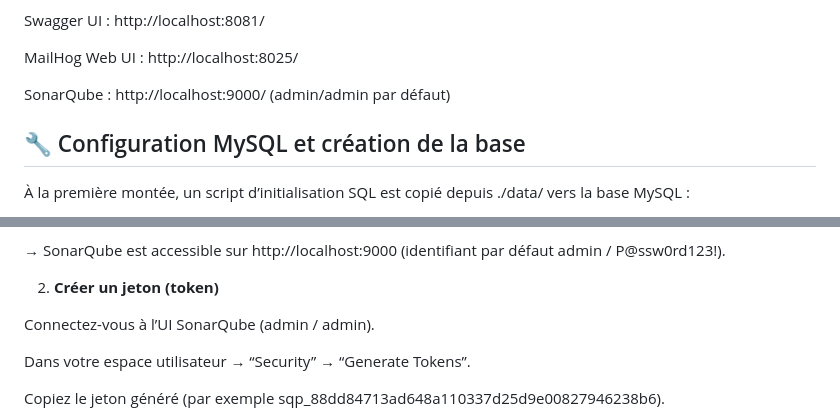
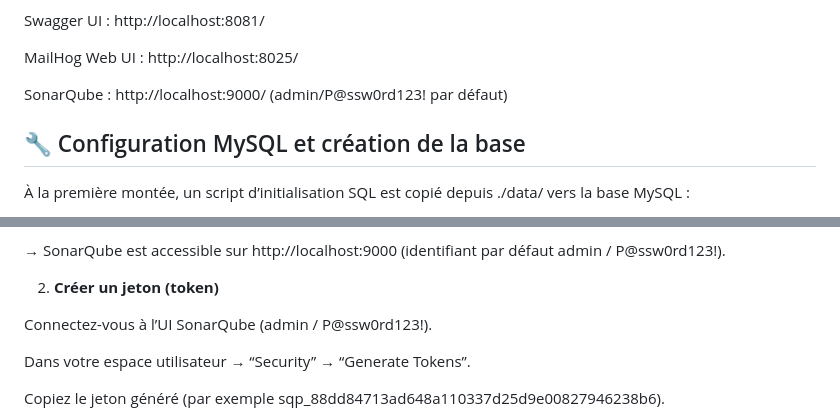
Before and after one commit to Lykkss/mon-ecommerce, a Markdown page: README.md, 2 parts joined by grey strips. Drawn GitHub-style.

Commit message:
fix: Update SonarQube default credentials and documentation for token usage

```diff
--- a/README.md
+++ b/README.md
@@ -88,7 +88,7 @@ Swagger UI : http://localhost:8081/
 
 MailHog Web UI : http://localhost:8025/
 
-SonarQube : http://localhost:9000/ (admin/admin par défaut)
+SonarQube : http://localhost:9000/ (admin/P@ssw0rd123! par défaut)
 
 ## 🔧 Configuration MySQL et création de la base
 
@@ -197,7 +197,7 @@ docker-compose up -d db_sonar sonarqube
 
 2. **Créer un jeton (token)**
 
-Connectez-vous à l’UI SonarQube (admin / admin).
+Connectez-vous à l’UI SonarQube (admin / P@ssw0rd123!).
 
 Dans votre espace utilisateur → “Security” → “Generate Tokens”.
 
```
Also changed, not shown: other parts of README.md (+2 -2 lines).
